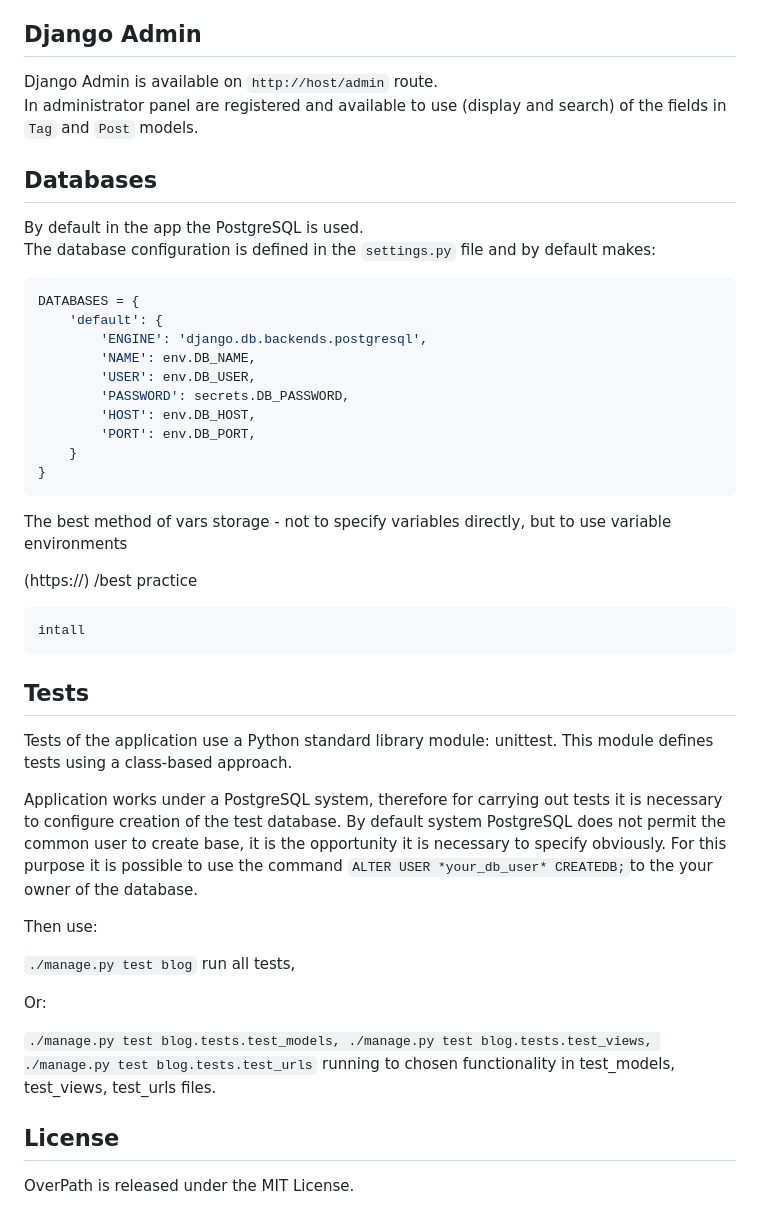
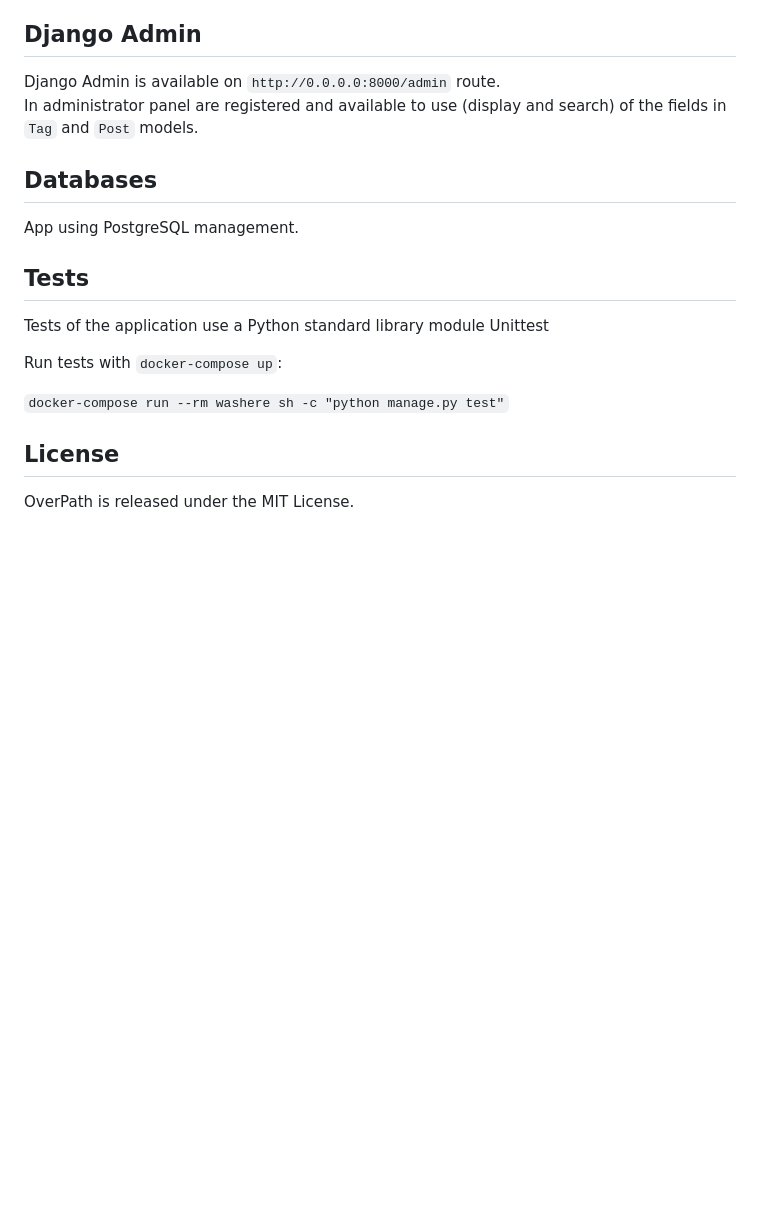
Before and after one commit to Maltsew/OverPath, a Markdown page: README.md, the part around the change printed below. Drawn GitHub-style; blank space fills up the shorter version.

````diff
--- a/README.md
+++ b/README.md
@@ -55,46 +97,18 @@ The application the blog consists of three main models: Profile, Tag and Post.
 `Post` is the main model of information representation. Consists of the title and the contents. The author of the post is the registered and authorized user. Contains the obligatory image for the preview, and optional images for content. Tags are optional, but recommended.
 
 ## Django Admin
-Django Admin is available on `http://host/admin` route. \
+Django Admin is available on `http://0.0.0.0:8000/admin` route. \
 In administrator panel are registered and available to use (display and search) of the fields in `Tag` and `Post` models.
 
 ## Databases
-By default in the app the PostgreSQL is used.\
-The database configuration is defined in the `settings.py` file and by default makes:
-```bash
-DATABASES = {
-    'default': {
-        'ENGINE': 'django.db.backends.postgresql',
-        'NAME': env.DB_NAME,
-        'USER': env.DB_USER,
-        'PASSWORD': secrets.DB_PASSWORD,
-        'HOST': env.DB_HOST,
-        'PORT': env.DB_PORT,
-    }
-}
-```
-The best method of vars storage - not to specify variables directly, but to use variable environments
-
-(https://) /best practice
-
-```bash
-intall
-```
+App using PostgreSQL management.
 
 ## Tests
-Tests of the application use a Python standard library module: unittest. This module defines tests using a class-based approach.
+Tests of the application use a Python standard library module Unittest
 
-Application works under a PostgreSQL system, therefore for carrying out tests it is necessary to configure creation of the test database.
-By default system PostgreSQL does not permit the common user to create base, it is the opportunity it is necessary to specify obviously. For this purpose it is possible to use the command `ALTER USER *your_db_user* CREATEDB;`to the your owner of the database.
+Run tests with `docker-compose up`:
 
-Then use:
-
-`./manage.py test blog` run all tests,
-
-Or:
-
-`./manage.py test blog.tests.test_models, ./manage.py test blog.tests.test_views, ./manage.py test blog.tests.test_urls` running to chosen functionality in test_models, test_views, test_urls files.
-
+`docker-compose run --rm washere sh -c "python manage.py test"`
 
 ## License
 OverPath is released under the MIT License.
````
Also changed, not shown: other parts of README.md (+49 -7 lines).
